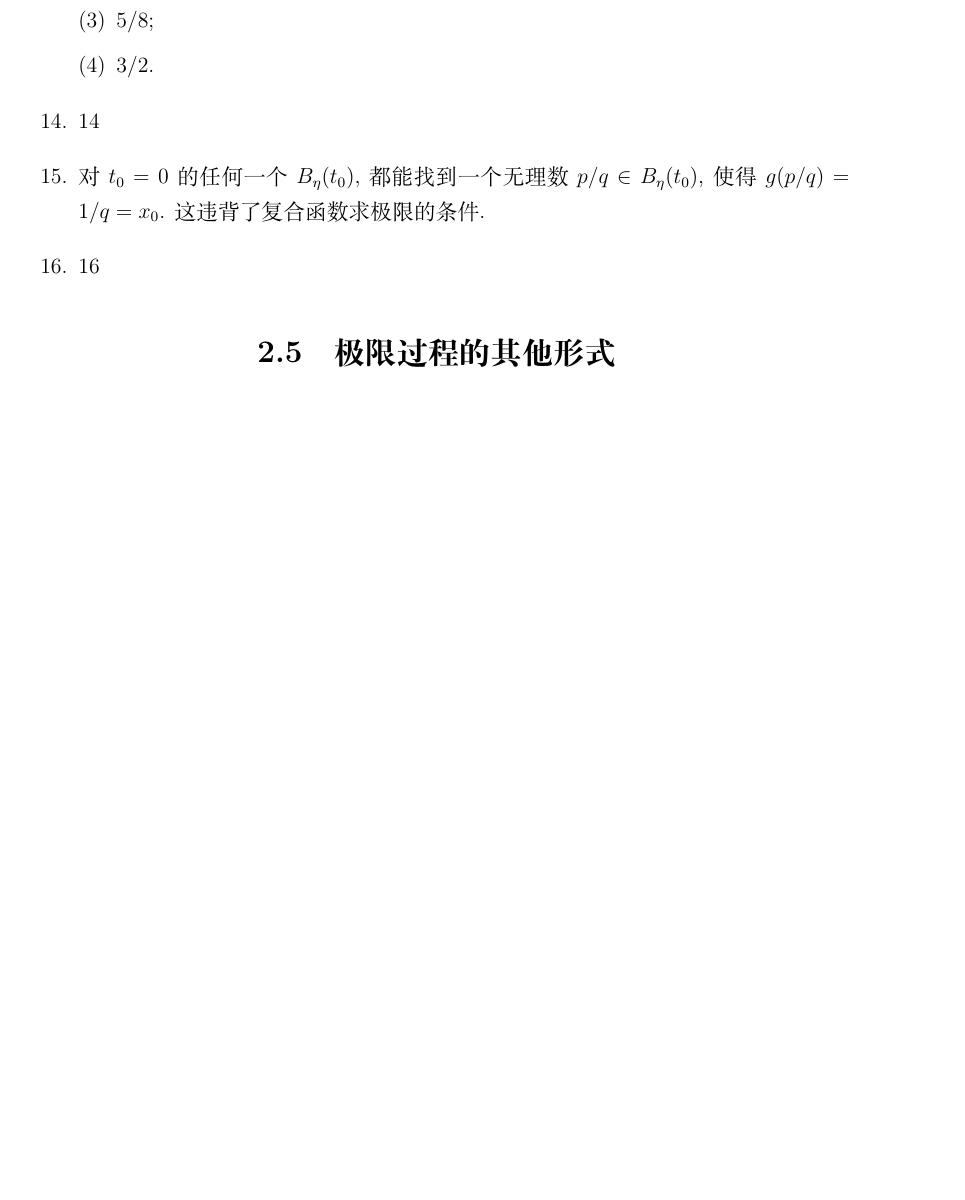
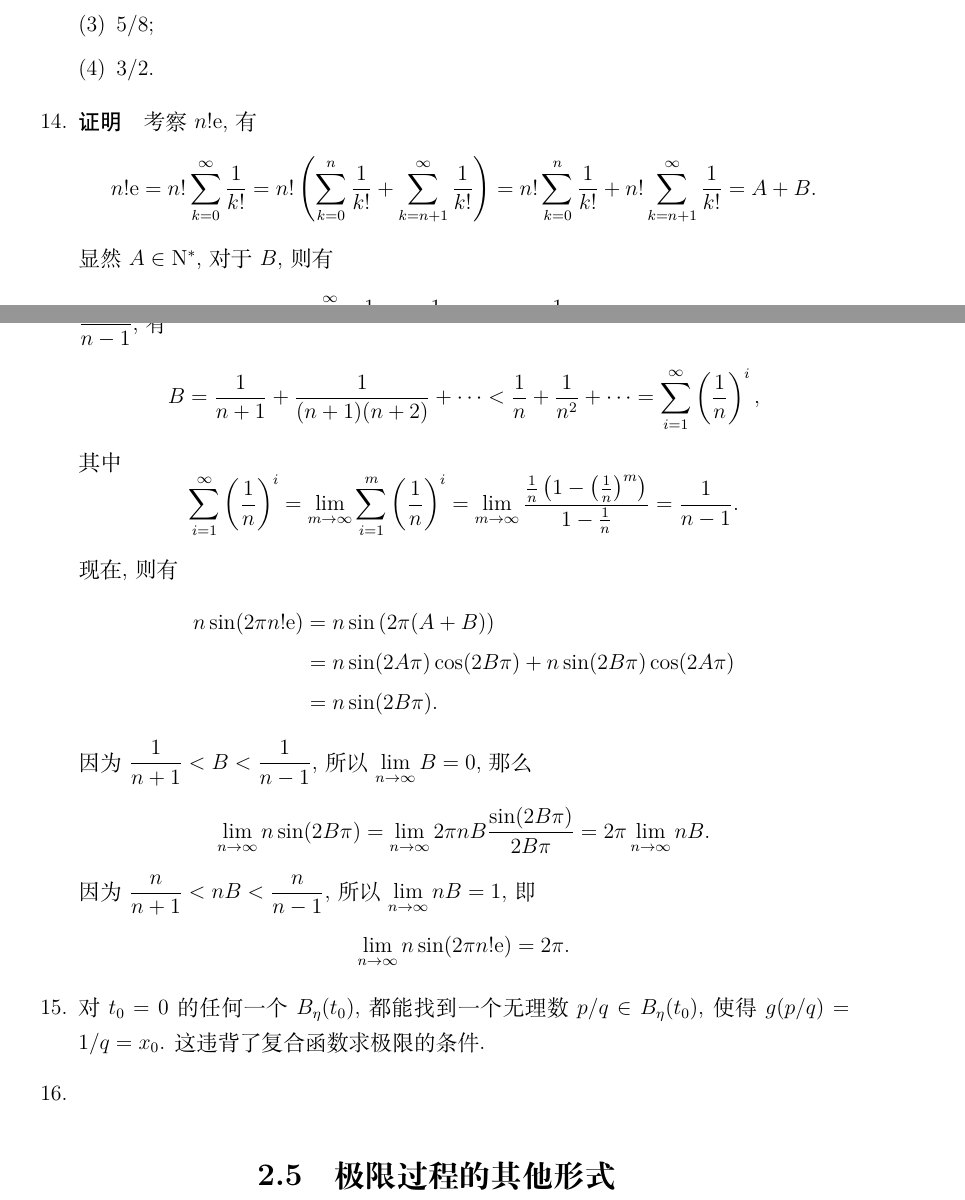
Before and after one commit to buddhaz/smcma, a LaTeX book (solutions-manual-of-course-of-mathematical-analysis.tex, which reads chapter-2/section-2.4/section-2.4.tex): part of page 29 of 47 before the commit and two parts of pages 29 and 30 of 49 after it, the two joined at a grey line, cut so that both start at the same text, the shorter picture padded with empty space. Compiled offline with XeLaTeX.

Commit message:
初步完成练习题 2.4

```diff
--- a/chapter-2/section-2.4/section-2.4.tex
+++ b/chapter-2/section-2.4/section-2.4.tex
@@ -144,10 +153,42 @@
             \item % 13.4
                 $3/2$.
         \end{enumerate}
-    \item 14
+    \item % 14
+        {\heiti 证明}\quad 考察 $n!\mathrm{e}$, 有
+        \[
+            n!\mathrm{e} = n! \sum_{k=0}^\infty\frac{1}{k!} = n!\left(\sum_{k=0}^n\frac{1}{k!} + \sum_{k=n+1}^\infty\frac{1}{k!}\right) = n! \sum_{k=0}^n\frac{1}{k!} + n!\sum_{k=n+1}^\infty\frac{1}{k!} = A + B.
+        \]
+        显然 $A \in \mathrm{N}^*$, 对于 $B$, 则有
+        \[
+            B = n!\sum_{k=n+1}^\infty\frac{1}{k!} = \frac{1}{n+1} + \frac{1}{(n+1)(n+2)} + \cdots.
+        \]
+
+        现在来证明 $\dfrac{1}{n+1} < B < \dfrac{1}{n-1}$. 不等式 $\dfrac{1}{n+1} < B$ 是显然成立的, 对于 $B < \dfrac{1}{n-1}$, 有
+        \[
+            B = \frac{1}{n+1} + \frac{1}{(n+1)(n+2)} + \cdots < \frac1n + \frac{1}{n^2} + \cdots = \sum_{i=1}^\infty\left(\frac1n\right)^i,
+        \]
+        其中
+        \[
+            \sum_{i=1}^\infty\left(\frac1n\right)^i = \lim_{m\to\infty}\sum_{i=1}^m\left(\frac1n\right)^i = \lim_{m\to\infty}\frac{\frac1n\left(1 - \left(\frac1n\right)^m\right)}{1 - \frac1n} = \frac{1}{n-1}.
+        \]
+
+        现在, 则有
+        \begin{align*}
+            n\sin(2\pi n!\mathrm{e}) &= n\sin\left(2\pi (A+B)\right) \\
+                                     &= n\sin(2A\pi)\cos(2B\pi) + n\sin(2B\pi)\cos(2A\pi) \\
+                                     &= n\sin(2B\pi).
+        \end{align*}
+        因为 $\dfrac{1}{n+1} < B < \dfrac{1}{n-1}$, 所以 $\lim\limits_{n\to\infty}B = 0$, 那么
+        \[
+            \lim\limits_{n\to\infty} n\sin(2B\pi) = \lim\limits_{n\to\infty} 2\pi nB \frac{\sin(2B\pi)}{2B\pi} = 2\pi\lim\limits_{n\to\infty}nB.
+        \]
+        因为 $\dfrac{n}{n+1} < nB < \dfrac{n}{n-1}$, 所以 $\lim\limits_{n\to\infty}nB = 1$, 即
+        \[
+            \lim\limits_{n\to\infty} n\sin(2\pi n!\mathrm{e}) = 2\pi.
+        \]
     \item % 15
         对 $t_0 = 0$ 的任何一个 $B_\eta(t_0)$, 都能找到一个无理数 $p/q \in B_\eta(t_0)$, 使得 $g(p/q) = 1/q = x_0$. 这违背了复合函数求极限的条件.
-    \item 16
+    \item % 16
 \end{enumerate}
 
 % \end{document}
```
Also changed, not shown: chapter-2/section-2.4/section-2.4.tex (33 more changed lines).
